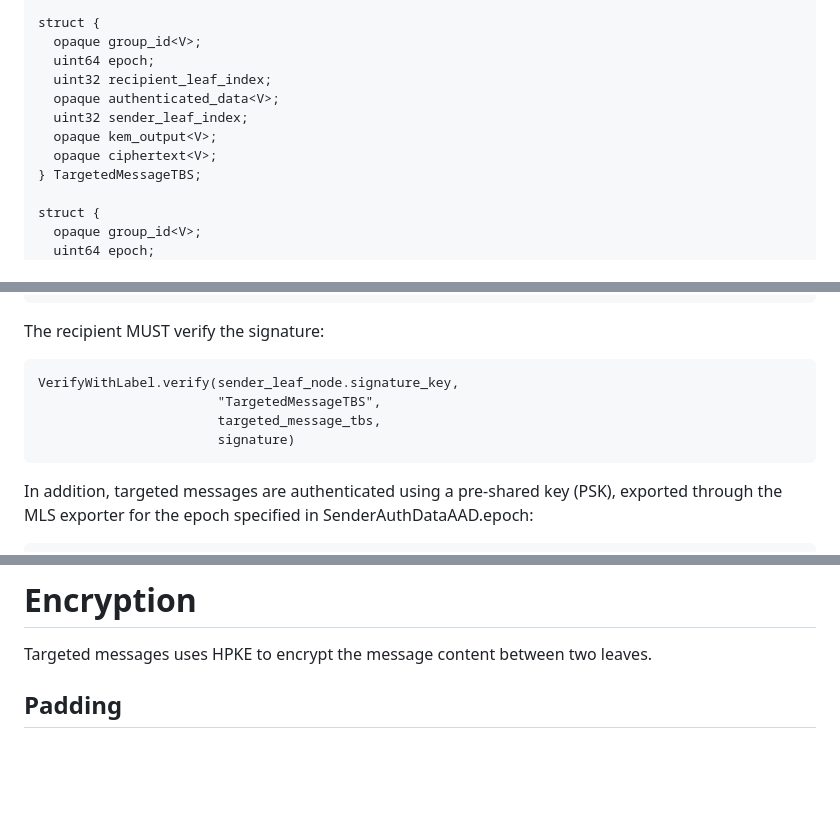
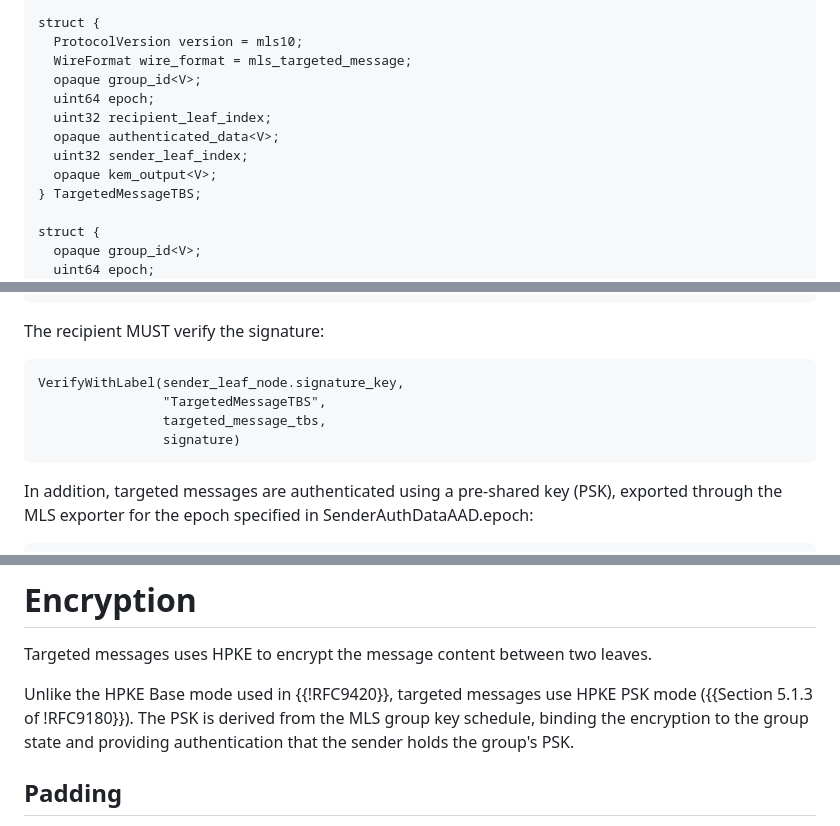
Before and after one commit to raphaelrobert/mls-targeted-messages, a Markdown page: draft-robert-mls-targeted-messages.md, 3 parts joined by grey strips. Drawn GitHub-style; blank space fills up the shorter version.

```diff
--- a/draft-robert-mls-targeted-messages.md
+++ b/draft-robert-mls-targeted-messages.md
@@ -92,13 +100,14 @@ struct {
 } TargetedMessageTBM;
 
 struct {
+  ProtocolVersion version = mls10;
+  WireFormat wire_format = mls_targeted_message;
   opaque group_id<V>;
   uint64 epoch;
   uint32 recipient_leaf_index;
   opaque authenticated_data<V>;
   uint32 sender_leaf_index;
   opaque kem_output<V>;
-  opaque ciphertext<V>;
 } TargetedMessageTBS;
 
 struct {
@@ -129,10 +138,10 @@ signature = SignWithLabel(sender_leaf_node_signature_private_key,
 The recipient MUST verify the signature:
 
 ~~~ tls
-VerifyWithLabel.verify(sender_leaf_node.signature_key,
-                       "TargetedMessageTBS",
-                       targeted_message_tbs,
-                       signature)
+VerifyWithLabel(sender_leaf_node.signature_key,
+                "TargetedMessageTBS",
+                targeted_message_tbs,
+                signature)
 ~~~
 
 In addition, targeted messages are authenticated using a pre-shared key (PSK),
@@ -157,6 +166,11 @@ included in the `TargetedMessagesTBM` struct.
 # Encryption
 
 Targeted messages uses HPKE to encrypt the message content between two leaves.
+
+Unlike the HPKE Base mode used in {{!RFC9420}}, targeted messages use HPKE PSK
+mode ({{Section 5.1.3 of !RFC9180}}). The PSK is derived from the MLS group key
+schedule, binding the encryption to the group state and providing authentication
+that the sender holds the group's PSK.
 
 ## Padding
 
```
Also changed, not shown: other parts of draft-robert-mls-targeted-messages.md (+109 -9 lines).
